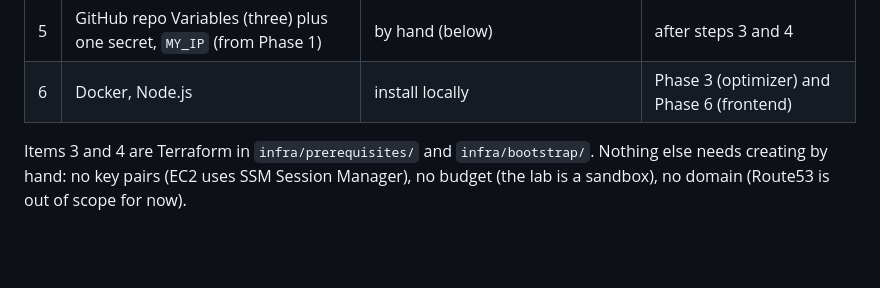
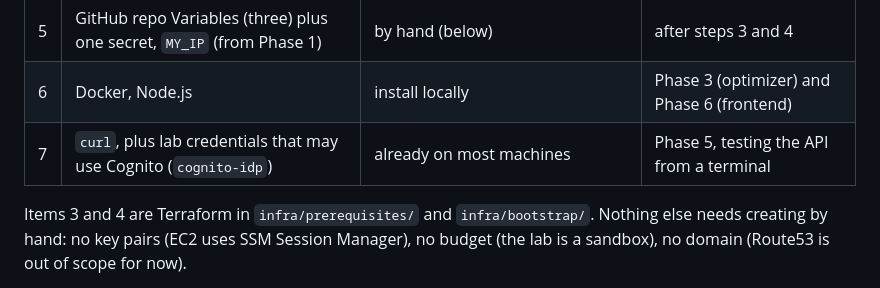
Before and after one commit to MRaufQureshi/cloud-platform-engineering, a Markdown page: capstone/PREREQUISITES.md, the part around the change. Rendered like a GitHub page; blank space fills up the shorter version.

```diff
--- a/capstone/PREREQUISITES.md
+++ b/capstone/PREREQUISITES.md
@@ -16,6 +16,7 @@ automates most of that with its own three-step ladder.
 | 4 | Terraform state bucket | **`make -C capstone bootstrap`** | once per lab wipe |
 | 5 | GitHub repo Variables (three) plus one secret, `MY_IP` (from Phase 1) | by hand (below) | after steps 3 and 4 |
 | 6 | Docker, Node.js | install locally | Phase 3 (optimizer) and Phase 6 (frontend) |
+| 7 | `curl`, plus lab credentials that may use Cognito (`cognito-idp`) | already on most machines | Phase 5, testing the API from a terminal |
 
 Items 3 and 4 are Terraform in `infra/prerequisites/` and `infra/bootstrap/`.
 Nothing else needs creating by hand: no key pairs (EC2 uses SSM Session Manager),
```
Also changed, not shown: capstone/README.md (+19 -1 lines), 1 other file.
